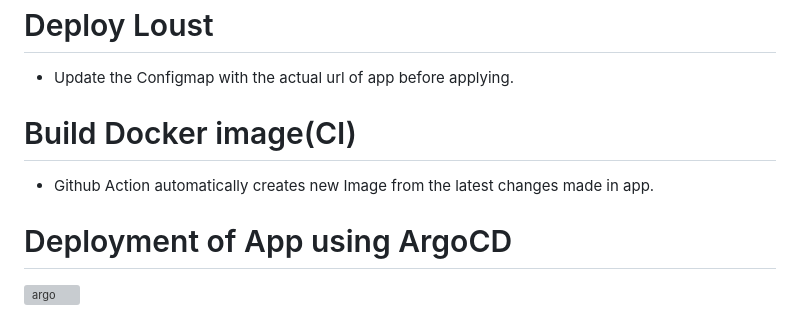
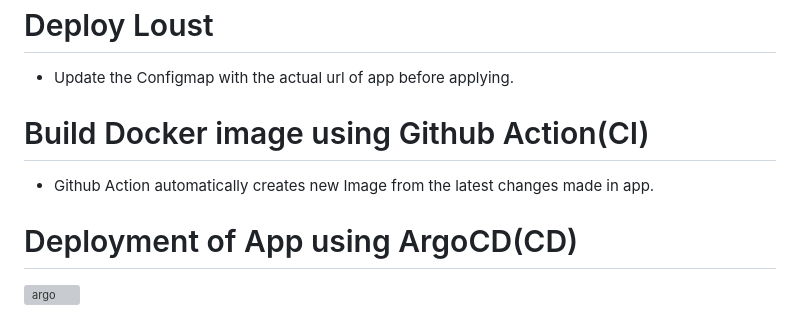
Before and after one commit to anshu049/Load-Test-using-Locust-and-Monitoring, a Markdown page: README.md, the part around the change. Rendered like a GitHub page; grey boxes are pictures that could not be loaded.

```diff
--- a/README.md
+++ b/README.md
@@ -18,10 +18,10 @@ This deep dive explores how to optimize scalability using Locust for load testin
 # Deploy Loust
 - Update the Configmap with the actual url of app before applying.
 
-# Build Docker image(CI)
+# Build Docker image using Github Action(CI)
 - Github Action automatically creates new Image from the latest changes made in app.
 
-# Deployment of App using ArgoCD
+# Deployment of App using ArgoCD(CD)
 ![argo](https://github.com/anshu049/Load-Test-using-Locust-and-Monitoring/assets/95365748/7f3d931b-a8ec-4543-947d-291708a064d4)
 
 # Demo
```
